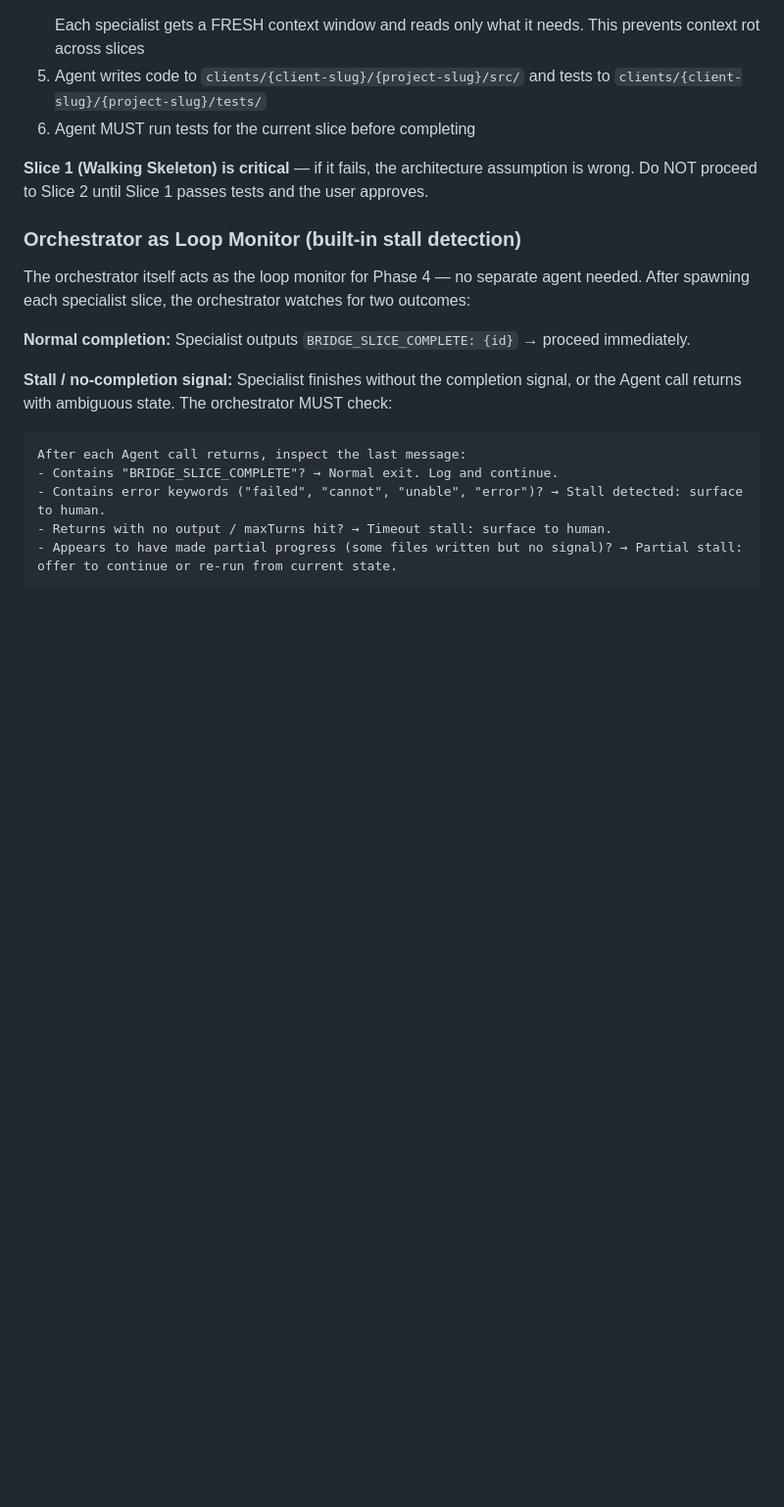
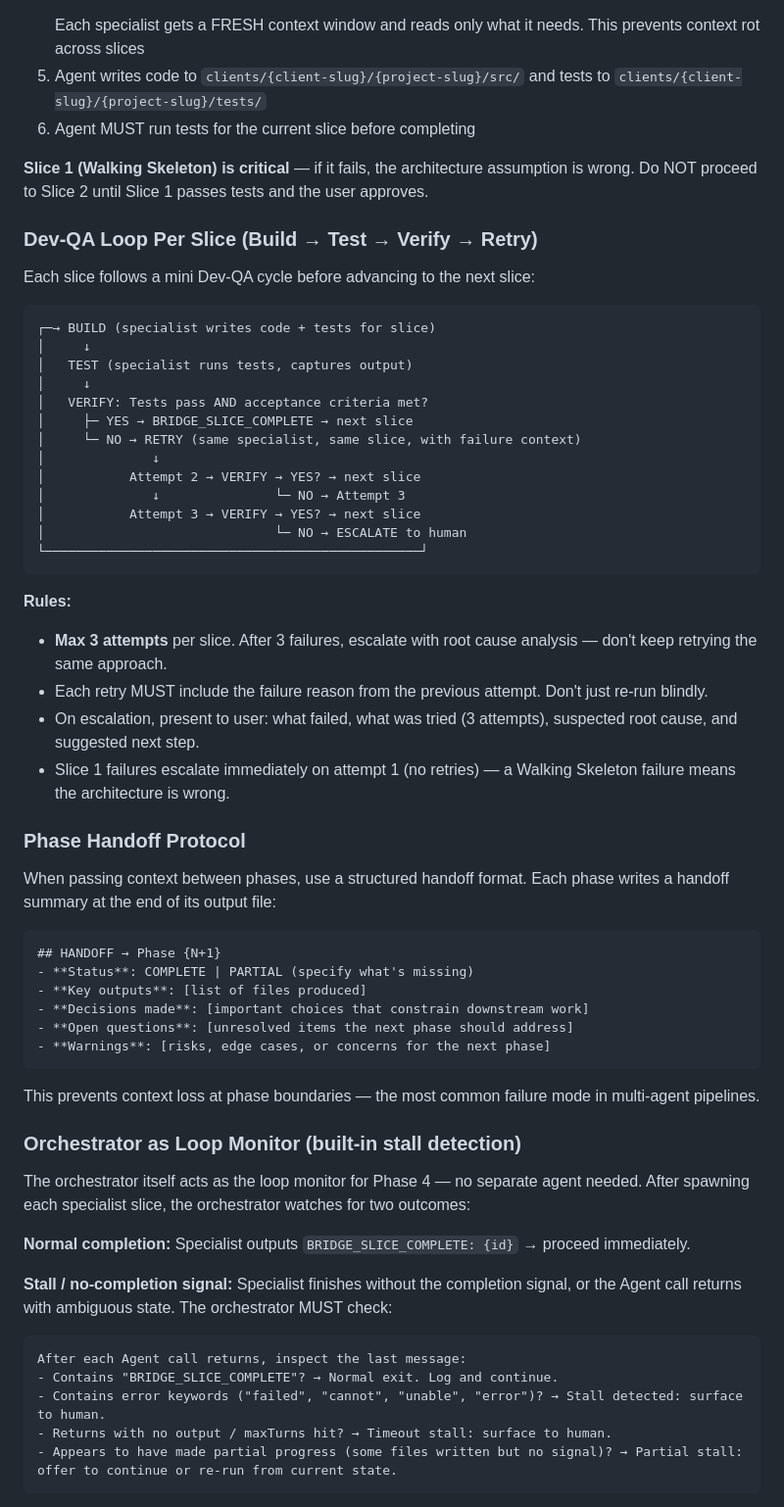
Before and after one commit to josembuitron/bridge-agentic-pipeline, a Markdown page: skills/bridge/SKILL.md, the part around one of its changes. Shown at 98% size. Rendered like a GitHub page; blank space fills up the shorter version.

````diff
--- a/skills/bridge/SKILL.md
+++ b/skills/bridge/SKILL.md
@@ -1320,6 +1332,47 @@ For each specialist, execute **slice by slice** in order:
 
 **Slice 1 (Walking Skeleton) is critical** — if it fails, the architecture assumption is wrong. Do NOT proceed to Slice 2 until Slice 1 passes tests and the user approves.
 
+### Dev-QA Loop Per Slice (Build → Test → Verify → Retry)
+
+Each slice follows a mini Dev-QA cycle before advancing to the next slice:
+
+```
+┌─→ BUILD (specialist writes code + tests for slice)
+│     ↓
+│   TEST (specialist runs tests, captures output)
+│     ↓
+│   VERIFY: Tests pass AND acceptance criteria met?
+│     ├─ YES → BRIDGE_SLICE_COMPLETE → next slice
+│     └─ NO → RETRY (same specialist, same slice, with failure context)
+│              ↓
+│           Attempt 2 → VERIFY → YES? → next slice
+│              ↓               └─ NO → Attempt 3
+│           Attempt 3 → VERIFY → YES? → next slice
+│                              └─ NO → ESCALATE to human
+└─────────────────────────────────────────────────┘
+```
+
+**Rules:**
+- **Max 3 attempts** per slice. After 3 failures, escalate with root cause analysis — don't keep retrying the same approach.
+- Each retry MUST include the failure reason from the previous attempt. Don't just re-run blindly.
+- On escalation, present to user: what failed, what was tried (3 attempts), suspected root cause, and suggested next step.
+- Slice 1 failures escalate immediately on attempt 1 (no retries) — a Walking Skeleton failure means the architecture is wrong.
+
+### Phase Handoff Protocol
+
+When passing context between phases, use a structured handoff format. Each phase writes a handoff summary at the end of its output file:
+
+```markdown
+## HANDOFF → Phase {N+1}
+- **Status**: COMPLETE | PARTIAL (specify what's missing)
+- **Key outputs**: [list of files produced]
+- **Decisions made**: [important choices that constrain downstream work]
+- **Open questions**: [unresolved items the next phase should address]
+- **Warnings**: [risks, edge cases, or concerns for the next phase]
+```
+
+This prevents context loss at phase boundaries — the most common failure mode in multi-agent pipelines.
+
 ### Orchestrator as Loop Monitor (built-in stall detection)
 
 The orchestrator itself acts as the loop monitor for Phase 4 — no separate agent needed. After spawning each specialist slice, the orchestrator watches for two outcomes:
````
Also changed, not shown: other parts of skills/bridge/SKILL.md (+32 -1 lines).
